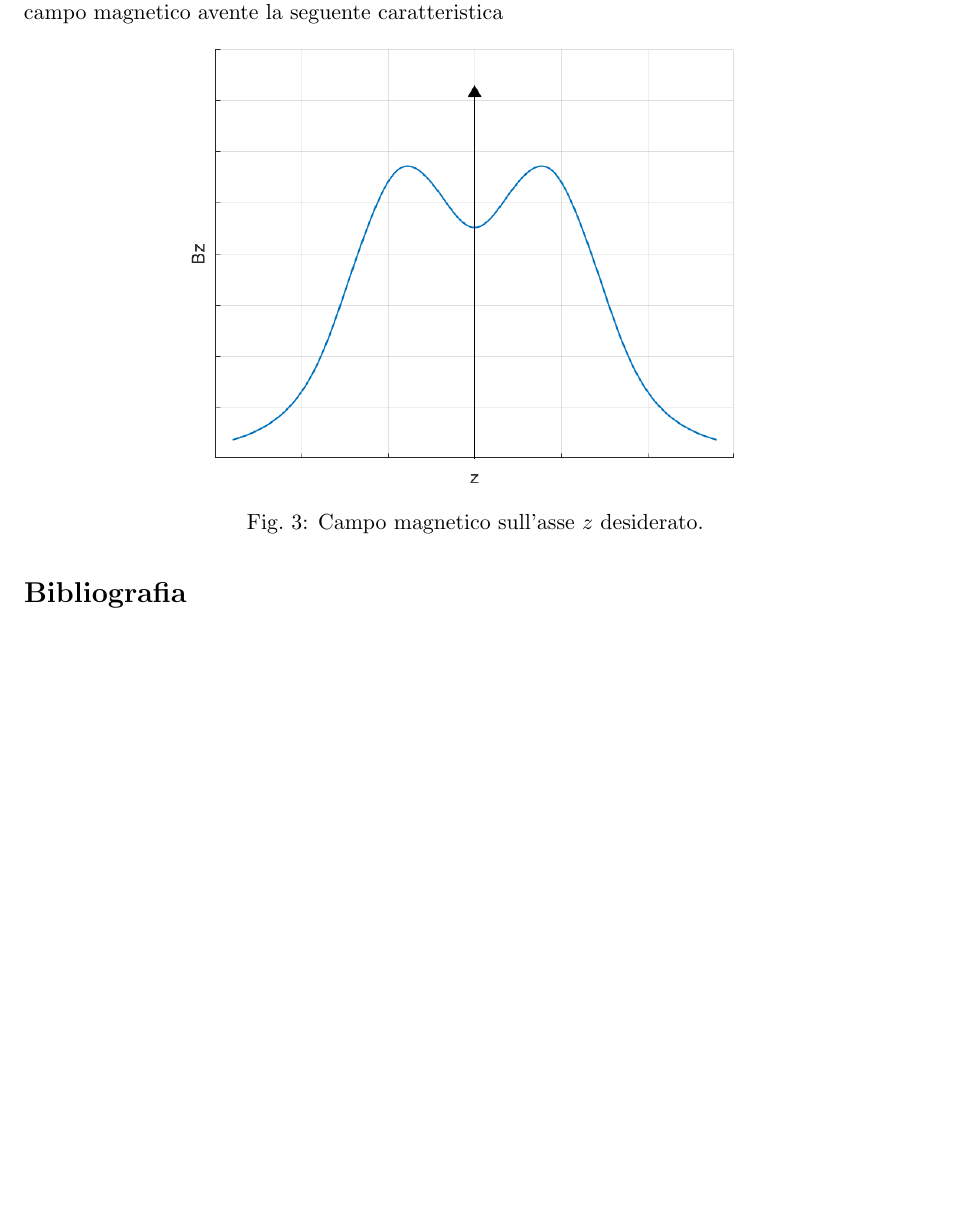
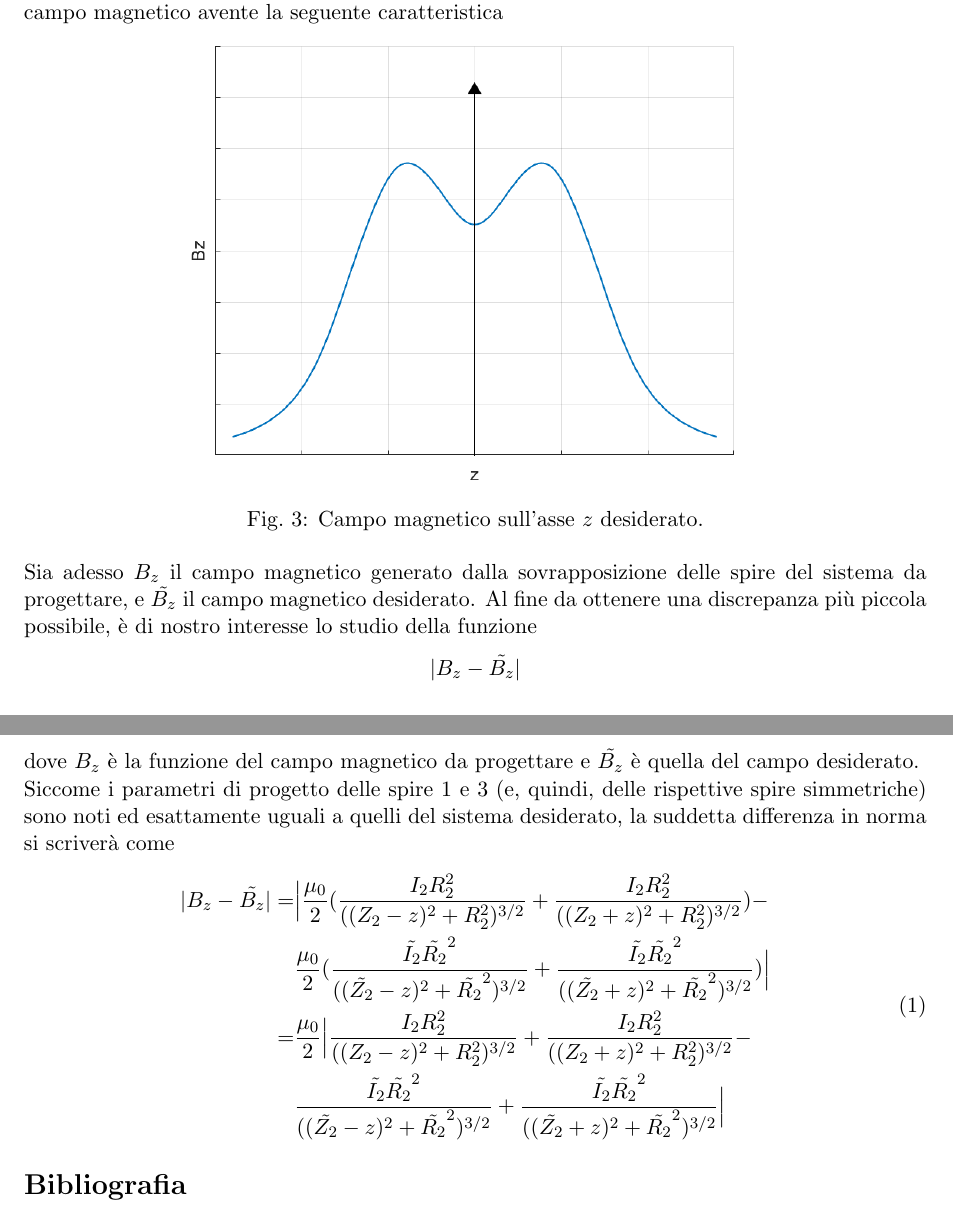
Before and after one commit to BernardoGiordano/NelderMeadMethod, a LaTeX document (relazione.tex): part of page 2 of 2 before the commit and two parts of pages 2 and 3 of 3 after it, the two joined at a grey line, cut so that both start at the same text, the shorter picture padded with empty space. Compiled offline with pdfLaTeX.

Commit message:
Add equations

```diff
--- a/relazione.tex
+++ b/relazione.tex
@@ -3,6 +3,7 @@
 \usepackage{mathtools, nccmath}
 \usepackage{graphicx}
 \usepackage{float}
+\usepackage{amsmath}
 \renewcommand{\figurename}{Fig.}
 \renewcommand{\refname}{Bibliografia}
 
@@ -70,15 +70,35 @@ il campo magnetico complessivo sull’asse $z$ varrà
 		&=\frac{\mu_{0}}{2}\left(\sum_{i=1}^{n/2}\frac{I_{i}R_{i}^{2}}{\left(\left(Z_{i}-z\right)^{2}+R_{i}^{2}\right)^{3/2}}+\frac{I_{i}R_{i}^{2}}{\left(\left(Z_{i}+z\right)^{2}+R_{i}^{2}\right)^{3/2}}\right)
 \end{align*}
 \noindent
-L'obiettivo del progetto della spira mancante risulta essere
-la migliore approssimazione di un campo magnetico avente la
-seguente caratteristica
+L'obiettivo del progetto della spira mancante risulta essere la migliore
+approssimazione di un campo magnetico avente la seguente caratteristica
 
 \begin{figure}[H]
 	\centering
 	\includegraphics[width=10cm]{assets/figure3}
 	\caption{Campo magnetico sull'asse $z$ desiderato.}
 \end{figure}
+\noindent
+Sia adesso $B_{z}$ il campo magnetico generato dalla sovrapposizione delle spire
+del sistema da progettare, e $\tilde{B_{z}}$ il campo magnetico desiderato. Al
+fine da ottenere una discrepanza più piccola possibile, è di nostro interesse lo
+studio della funzione
+\[|B_{z}-\tilde{B_{z}}|\] dove $B_{z}$ è la funzione del campo magnetico da
+progettare e $\tilde{B_{z}}$ è quella del campo desiderato. \\
+Siccome i parametri di progetto delle spire 1 e 3 (e, quindi, delle rispettive
+spire simmetriche) sono noti ed esattamente uguali a quelli del sistema
+desiderato, la suddetta differenza in norma si scriverà come
+
+\begin{equation}
+	\begin{split}
+	|B_{z}-\tilde{B_{z}}|
+		=& \Bigl|\frac{\mu_{0}}{2}(\frac{I_{2}R_{2}^{2}}{((Z_{2}-z)^{2}+R_{2}^{2})^{3/2}}+\frac{I_{2}R_{2}^{2}}{((Z_{2}+z)^{2}+R_{2}^{2})^{3/2}})- \\
+		 & \frac{\mu_{0}}{2}(\frac{\tilde{I_{2}}\tilde{R_{2}}^{2}}{((\tilde{Z_{2}}-z)^{2}+\tilde{R_{2}}^{2})^{3/2}}+\frac{\tilde{I_{2}}\tilde{R_{2}}^{2}}{((\tilde{Z_{2}}+z)^{2}+\tilde{R_{2}}^{2})^{3/2}})\Bigr| \\
+		=& \frac{\mu_{0}}{2}\Bigl|\frac{I_{2}R_{2}^{2}}{((Z_{2}-z)^{2}+R_{2}^{2})^{3/2}}+\frac{I_{2}R_{2}^{2}}{((Z_{2}+z)^{2}+R_{2}^{2})^{3/2}}- \\
+		 & \frac{\tilde{I_{2}}\tilde{R_{2}}^{2}}{((\tilde{Z_{2}}-z)^{2}+\tilde{R_{2}}^{2})^{3/2}}+\frac{\tilde{I_{2}}\tilde{R_{2}}^{2}}{((\tilde{Z_{2}}+z)^{2}+\tilde{R_{2}}^{2})^{3/2}}\Bigr|
+	\end{split}
+\end{equation}
+\noindent
 
 \begin{thebibliography}{9}
 	% \bibitem{id}Author\emph{title}[online]. Editor.
```
Also changed, not shown: relazione.tex (31 more changed lines).
